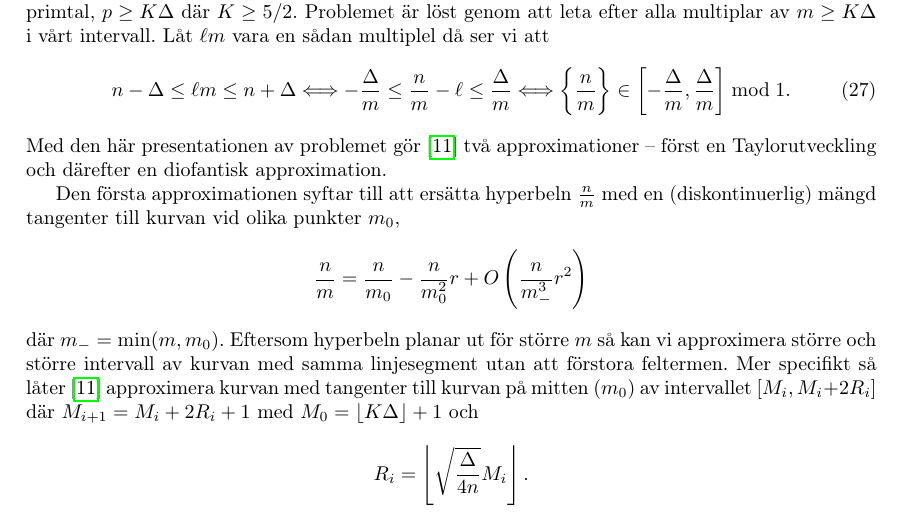
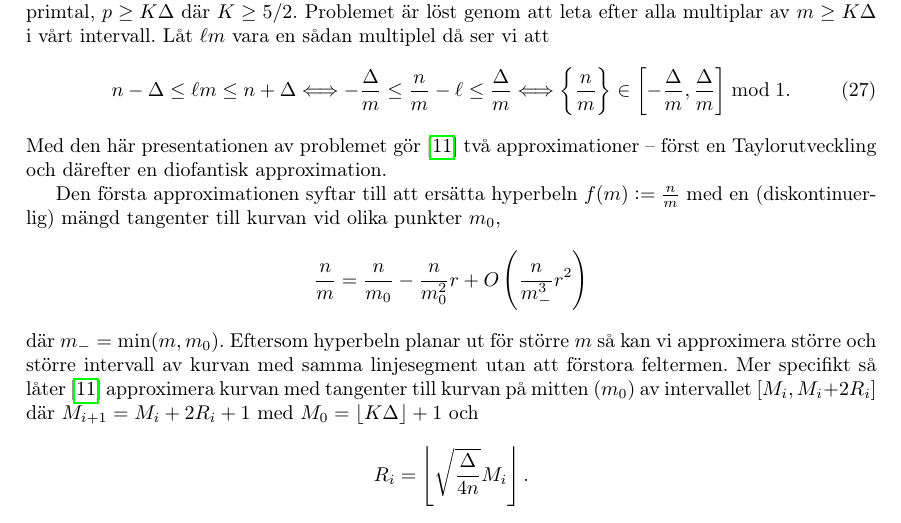
Before and after one commit to ElComadore/Matematiska-S-ll, a LaTeX paper (main.tex, which reads erik/algoritmteori.tex): part of page 21 of 28, cut so that both start at the same text. Compiled offline with pdfLaTeX.

Commit message:
Updates from Overleaf

```diff
--- a/erik/algoritmteori.tex
+++ b/erik/algoritmteori.tex
@@ -31,7 +31,7 @@ Nästa steg, huvudalgoritmen i \textsc{NewSegSiev}, kräver mer matematisk efter
 \end{align}
 Med den här presentationen av problemet gör \cite{HaraldSieve} två approximationer -- först en Taylorutveckling och därefter en diofantisk approximation.
 
-Den första approximationen syftar till att ersätta hyperbeln \(\frac{n}{m}\) med en (diskontinuerlig) mängd tangenter till kurvan vid olika punkter \(m_0\),
+Den första approximationen syftar till att ersätta hyperbeln \(f(m) := \frac{n}{m}\) med en (diskontinuerlig) mängd tangenter till kurvan vid olika punkter \(m_0\),
 \begin{align*}
     \frac{n}{m} = \frac{n}{m_0} - \frac{n}{m_0^2} r + O\left(\frac{n}{m_-^3} r^2 \right)
 \end{align*}
```
